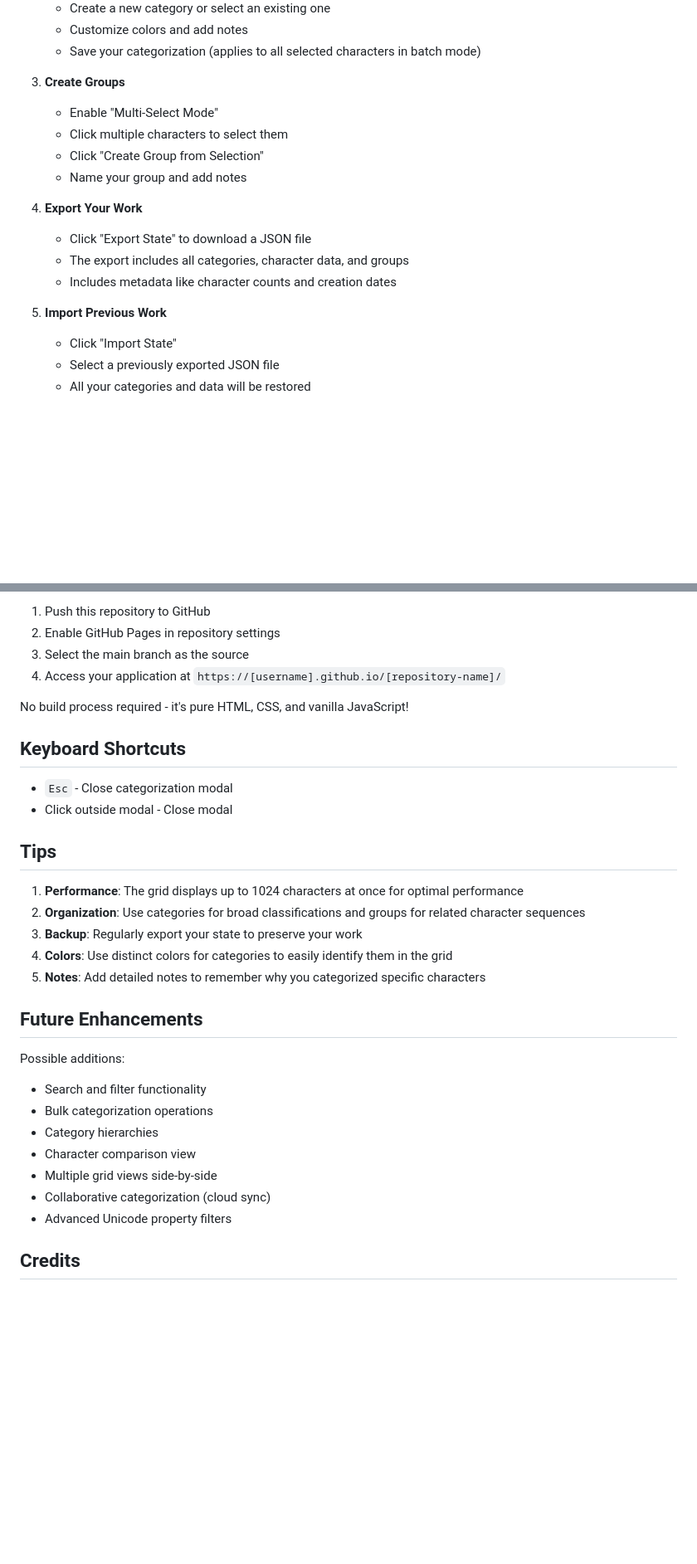
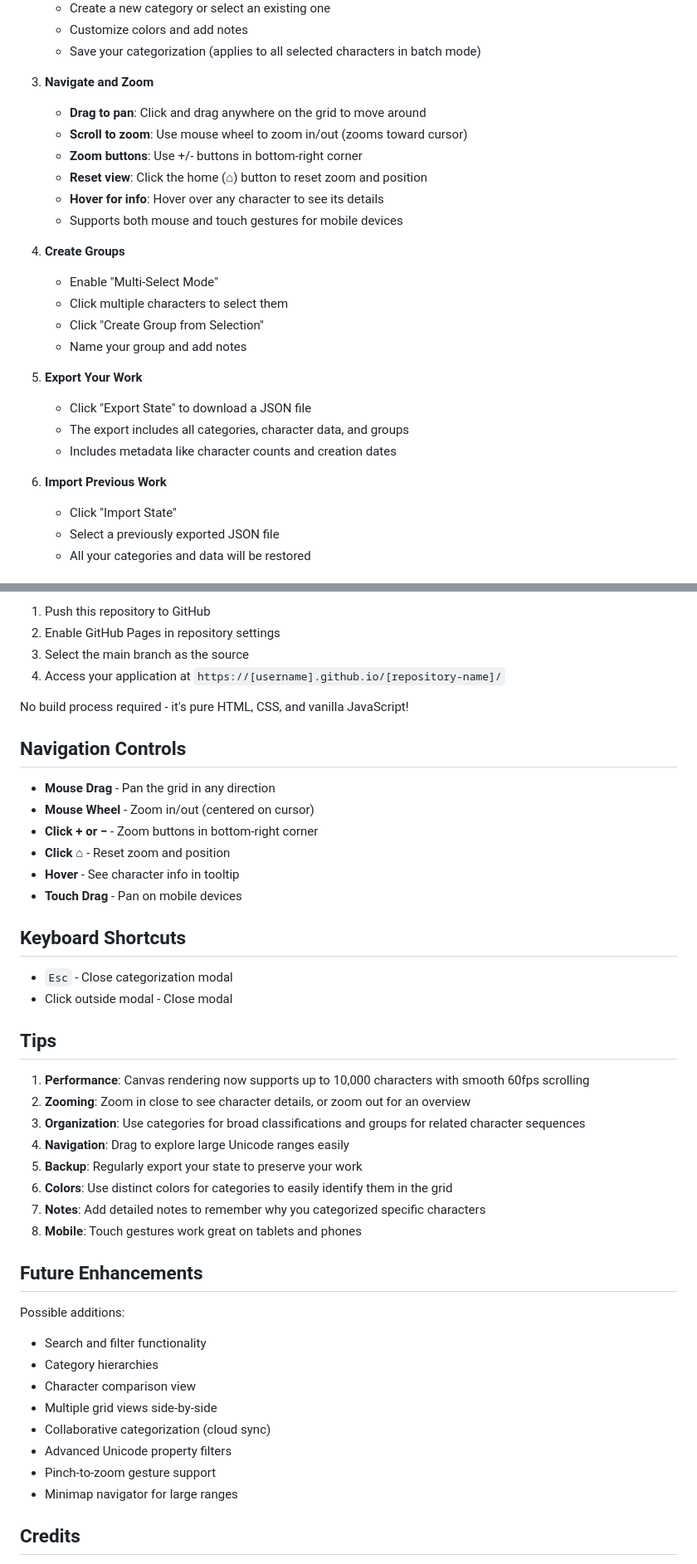
Before and after one commit to qbob1/Browse-ascii, a Markdown page: README.md, 2 parts joined by grey strips. Shown at 83% size. Drawn GitHub-style; blank space fills up the shorter version.

Commit message:
Update README with canvas rendering and zoom navigation docs

```diff
--- a/README.md
+++ b/README.md
@@ -58,18 +64,26 @@ An interactive web application for browsing, categorizing, and organizing Unicod
    - Customize colors and add notes
    - Save your categorization (applies to all selected characters in batch mode)
 
-3. **Create Groups**
+3. **Navigate and Zoom**
+   - **Drag to pan**: Click and drag anywhere on the grid to move around
+   - **Scroll to zoom**: Use mouse wheel to zoom in/out (zooms toward cursor)
+   - **Zoom buttons**: Use +/- buttons in bottom-right corner
+   - **Reset view**: Click the home (⌂) button to reset zoom and position
+   - **Hover for info**: Hover over any character to see its details
+   - Supports both mouse and touch gestures for mobile devices
+
+4. **Create Groups**
    - Enable "Multi-Select Mode"
    - Click multiple characters to select them
    - Click "Create Group from Selection"
    - Name your group and add notes
 
-4. **Export Your Work**
+5. **Export Your Work**
    - Click "Export State" to download a JSON file
    - The export includes all categories, character data, and groups
    - Includes metadata like character counts and creation dates
 
-5. **Import Previous Work**
+6. **Import Previous Work**
    - Click "Import State"
    - Select a previously exported JSON file
    - All your categories and data will be restored
@@ -166,6 +188,15 @@ This application is designed to work seamlessly with GitHub Pages:
 
 No build process required - it's pure HTML, CSS, and vanilla JavaScript!
 
+## Navigation Controls
+
+- **Mouse Drag** - Pan the grid in any direction
+- **Mouse Wheel** - Zoom in/out (centered on cursor)
+- **Click + or −** - Zoom buttons in bottom-right corner
+- **Click ⌂** - Reset zoom and position
+- **Hover** - See character info in tooltip
+- **Touch Drag** - Pan on mobile devices
+
 ## Keyboard Shortcuts
 
 - `Esc` - Close categorization modal
@@ -173,22 +204,26 @@ No build process required - it's pure HTML, CSS, and vanilla JavaScript!
 
 ## Tips
 
-1. **Performance**: The grid displays up to 1024 characters at once for optimal performance
-2. **Organization**: Use categories for broad classifications and groups for related character sequences
-3. **Backup**: Regularly export your state to preserve your work
-4. **Colors**: Use distinct colors for categories to easily identify them in the grid
-5. **Notes**: Add detailed notes to remember why you categorized specific characters
+1. **Performance**: Canvas rendering now supports up to 10,000 characters with smooth 60fps scrolling
+2. **Zooming**: Zoom in close to see character details, or zoom out for an overview
+3. **Organization**: Use categories for broad classifications and groups for related character sequences
+4. **Navigation**: Drag to explore large Unicode ranges easily
+5. **Backup**: Regularly export your state to preserve your work
+6. **Colors**: Use distinct colors for categories to easily identify them in the grid
+7. **Notes**: Add detailed notes to remember why you categorized specific characters
+8. **Mobile**: Touch gestures work great on tablets and phones
 
 ## Future Enhancements
 
 Possible additions:
 - Search and filter functionality
-- Bulk categorization operations
 - Category hierarchies
 - Character comparison view
 - Multiple grid views side-by-side
 - Collaborative categorization (cloud sync)
 - Advanced Unicode property filters
+- Pinch-to-zoom gesture support
+- Minimap navigator for large ranges
 
 ## Credits
 
```
Also changed, not shown: other parts of README.md (+18 -4 lines).
